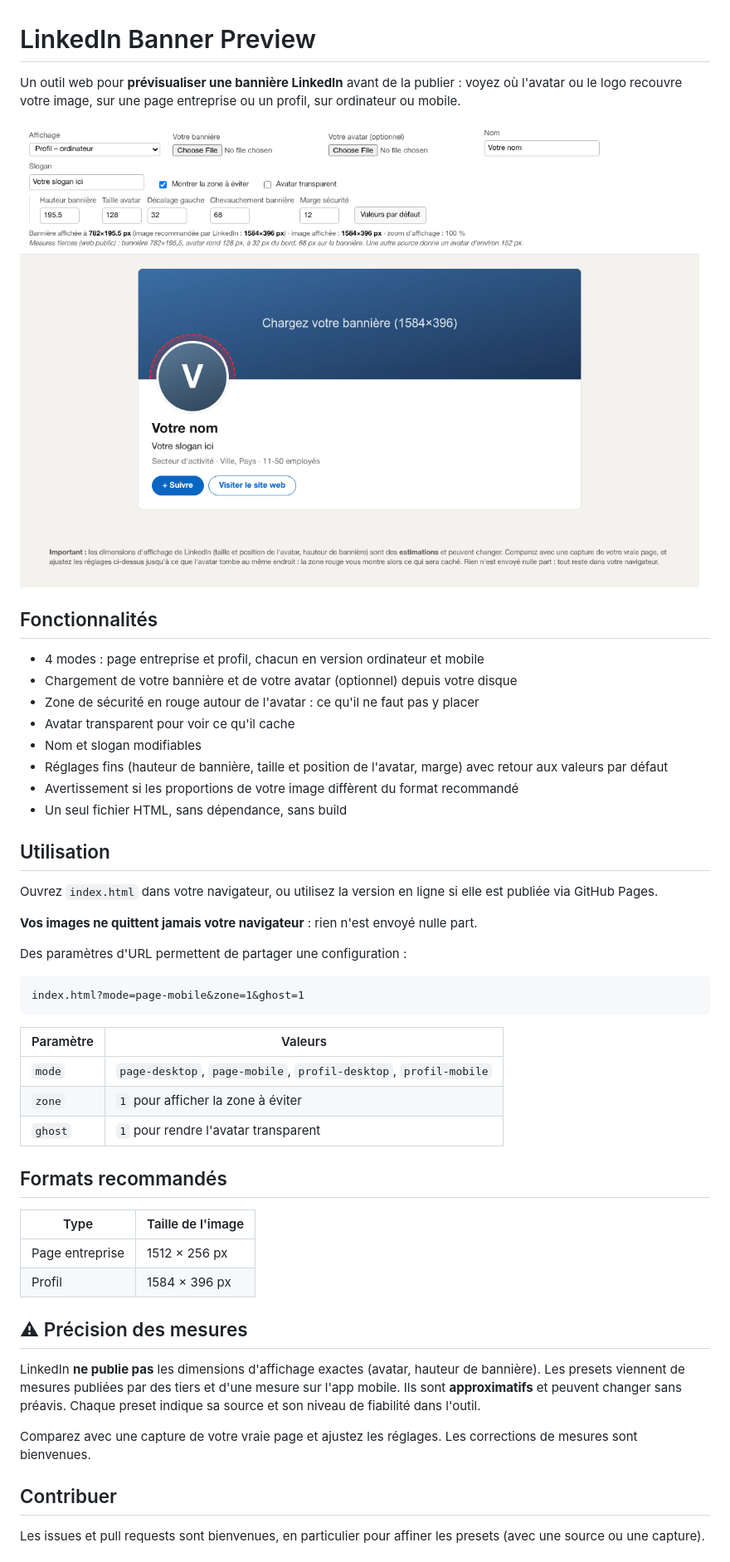
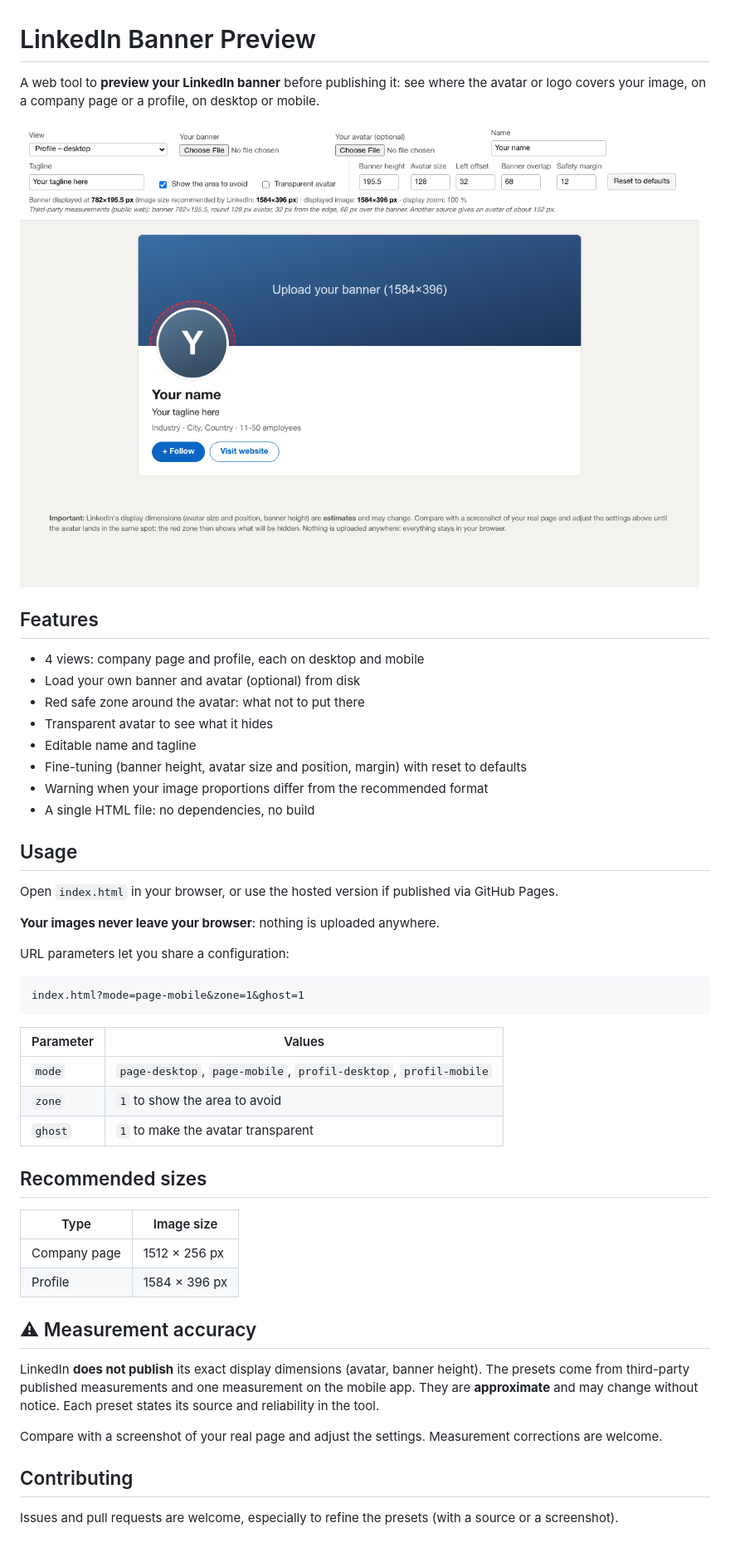
Before and after one commit to stlgaits/linkedin-banner-preview, a Markdown page: README.md, the part around one of its changes. Shown at 83% size. Rendered like a GitHub page; pictures changed too: docs/screenshot.png.

Commit message:
Translate UI and documentation to English

````diff
--- a/README.md
+++ b/README.md
@@ -1,4 +1,4 @@
 # LinkedIn Banner Preview
 
-Un outil web pour **prévisualiser une bannière LinkedIn** avant de la publier : voyez où l'avatar ou le logo recouvre votre image, sur une page entreprise ou un profil, sur ordinateur ou mobile.
+A web tool to **preview your LinkedIn banner** before publishing it: see where the avatar or logo covers your image, on a company page or a profile, on desktop or mobile.
 
@@ -6,47 +6,47 @@ Un outil web pour **prévisualiser une bannière LinkedIn** avant de la publier
 
-## Fonctionnalités
+## Features
 
-- 4 modes : page entreprise et profil, chacun en version ordinateur et mobile
-- Chargement de votre bannière et de votre avatar (optionnel) depuis votre disque
-- Zone de sécurité en rouge autour de l'avatar : ce qu'il ne faut pas y placer
-- Avatar transparent pour voir ce qu'il cache
-- Nom et slogan modifiables
-- Réglages fins (hauteur de bannière, taille et position de l'avatar, marge) avec retour aux valeurs par défaut
-- Avertissement si les proportions de votre image diffèrent du format recommandé
-- Un seul fichier HTML, sans dépendance, sans build
+- 4 views: company page and profile, each on desktop and mobile
+- Load your own banner and avatar (optional) from disk
+- Red safe zone around the avatar: what not to put there
+- Transparent avatar to see what it hides
+- Editable name and tagline
+- Fine-tuning (banner height, avatar size and position, margin) with reset to defaults
+- Warning when your image proportions differ from the recommended format
+- A single HTML file: no dependencies, no build
 
-## Utilisation
+## Usage
 
-Ouvrez `index.html` dans votre navigateur, ou utilisez la version en ligne si elle est publiée via GitHub Pages.
+Open `index.html` in your browser, or use the hosted version if published via GitHub Pages.
 
-**Vos images ne quittent jamais votre navigateur** : rien n'est envoyé nulle part.
+**Your images never leave your browser**: nothing is uploaded anywhere.
 
-Des paramètres d'URL permettent de partager une configuration :
+URL parameters let you share a configuration:
 
 ```
 index.html?mode=page-mobile&zone=1&ghost=1
 ```
 
-| Paramètre | Valeurs |
+| Parameter | Values |
 |---|---|
 | `mode` | `page-desktop`, `page-mobile`, `profil-desktop`, `profil-mobile` |
-| `zone` | `1` pour afficher la zone à éviter |
-| `ghost` | `1` pour rendre l'avatar transparent |
+| `zone` | `1` to show the area to avoid |
+| `ghost` | `1` to make the avatar transparent |
 
-## Formats recommandés
+## Recommended sizes
 
-| Type | Taille de l'image |
+| Type | Image size |
 |---|---|
-| Page entreprise | 1512 × 256 px |
-| Profil | 1584 × 396 px |
+| Company page | 1512 × 256 px |
+| Profile | 1584 × 396 px |
 
-## ⚠ Précision des mesures
+## ⚠ Measurement accuracy
 
-LinkedIn **ne publie pas** les dimensions d'affichage exactes (avatar, hauteur de bannière). Les presets viennent de mesures publiées par des tiers et d'une mesure sur l'app mobile. Ils sont **approximatifs** et peuvent changer sans préavis. Chaque preset indique sa source et son niveau de fiabilité dans l'outil.
+LinkedIn **does not publish** its exact display dimensions (avatar, banner height). The presets come from third-party published measurements and one measurement on the mobile app. They are **approximate** and may change without notice. Each preset states its source and reliability in the tool.
 
-Comparez avec une capture de votre vraie page et ajustez les réglages. Les corrections de mesures sont bienvenues.
+Compare with a screenshot of your real page and adjust the settings. Measurement corrections are welcome.
 
-## Contribuer
+## Contributing
 
-Les issues et pull requests sont bienvenues, en particulier pour affiner les presets (avec une source ou une capture).
+Issues and pull requests are welcome, especially to refine the presets (with a source or a screenshot).
 
````
Also changed, not shown: other parts of README.md (+2 -2 lines), 1 other file.
